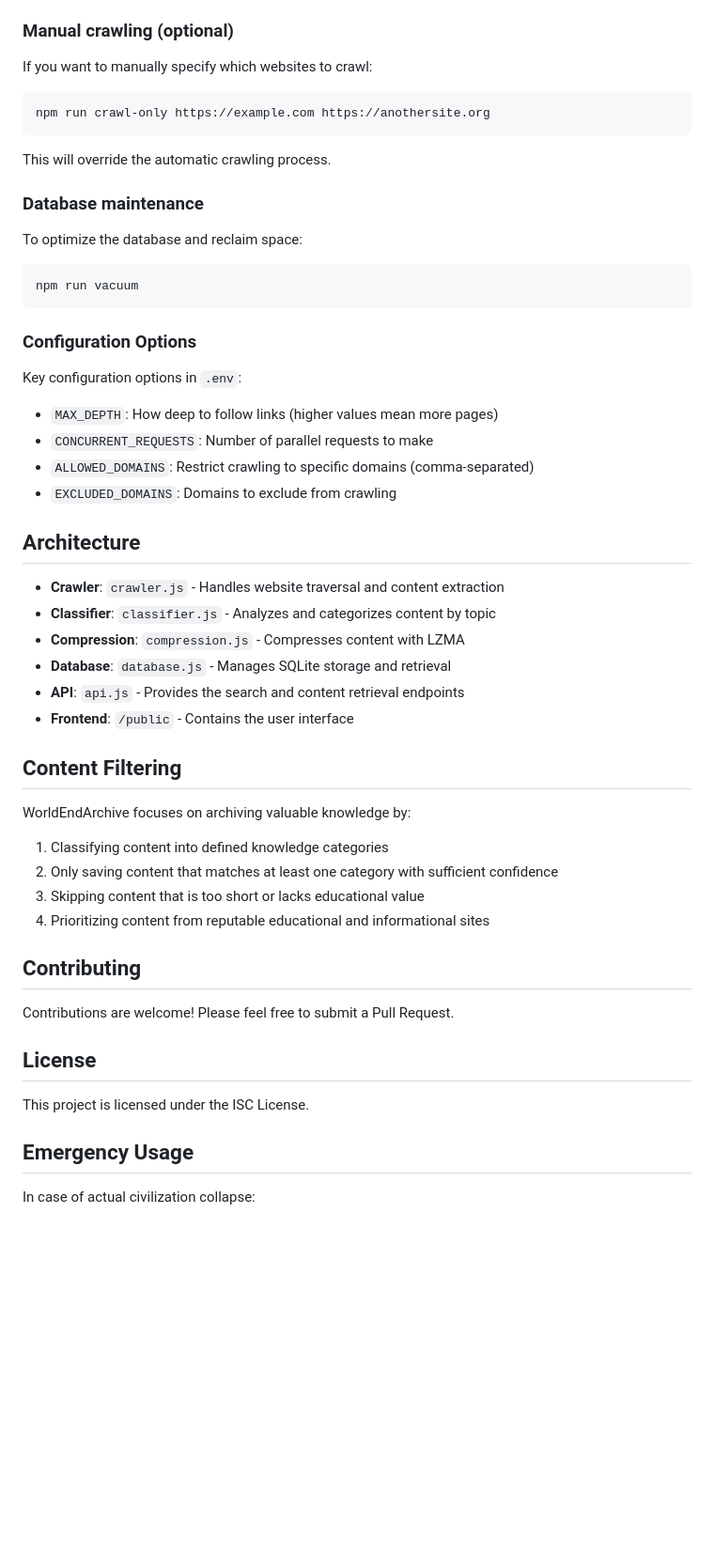
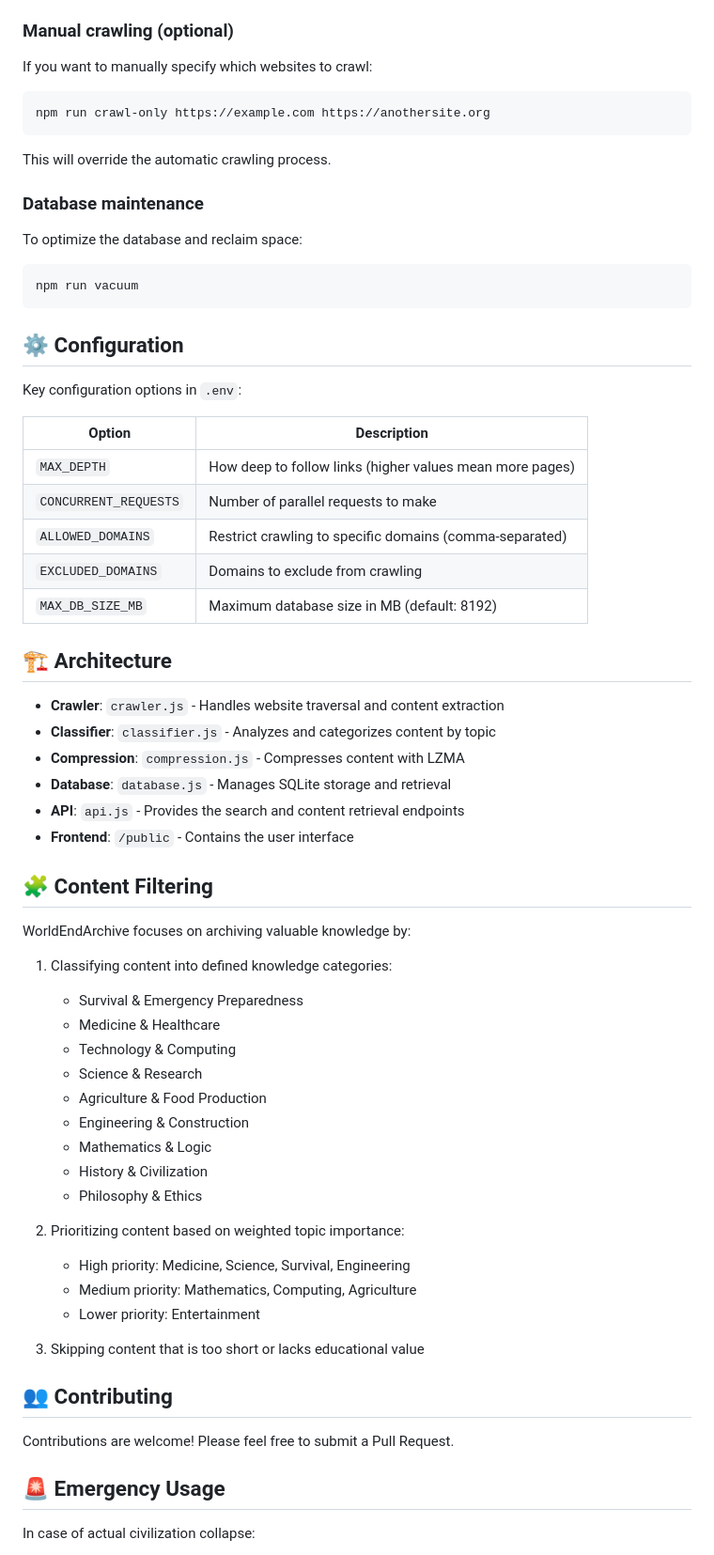
Before and after one commit to neooriginal/WorldEndArchive, a Markdown page: README.md, the part around the change printed below. Shown: that part at 94% size. GitHub-like rendering; blank space fills up the shorter version.

````diff
--- a/README.md
+++ b/README.md
@@ -68,7 +91,7 @@ Visit `http://localhost:3000` to access the interface.
 
 If you want to manually specify which websites to crawl:
 
-```
+```bash
 npm run crawl-only https://example.com https://anothersite.org
 ```
 
@@ -78,20 +101,23 @@ This will override the automatic crawling process.
 
 To optimize the database and reclaim space:
 
-```
+```bash
 npm run vacuum
 ```
 
-### Configuration Options
+## ⚙️ Configuration
 
 Key configuration options in `.env`:
 
-- `MAX_DEPTH`: How deep to follow links (higher values mean more pages)
-- `CONCURRENT_REQUESTS`: Number of parallel requests to make
-- `ALLOWED_DOMAINS`: Restrict crawling to specific domains (comma-separated)
-- `EXCLUDED_DOMAINS`: Domains to exclude from crawling
+| Option | Description |
+|--------|-------------|
+| `MAX_DEPTH` | How deep to follow links (higher values mean more pages) |
+| `CONCURRENT_REQUESTS` | Number of parallel requests to make |
+| `ALLOWED_DOMAINS` | Restrict crawling to specific domains (comma-separated) |
+| `EXCLUDED_DOMAINS` | Domains to exclude from crawling |
+| `MAX_DB_SIZE_MB` | Maximum database size in MB (default: 8192) |
 
-## Architecture
+## 🏗️ Architecture
 
 - **Crawler**: `crawler.js` - Handles website traversal and content extraction
 - **Classifier**: `classifier.js` - Analyzes and categorizes content by topic
@@ -100,24 +126,33 @@ Key configuration options in `.env`:
 - **API**: `api.js` - Provides the search and content retrieval endpoints
 - **Frontend**: `/public` - Contains the user interface
 
-## Content Filtering
+## 🧩 Content Filtering
 
 WorldEndArchive focuses on archiving valuable knowledge by:
 
-1. Classifying content into defined knowledge categories
-2. Only saving content that matches at least one category with sufficient confidence
+1. Classifying content into defined knowledge categories:
+   - Survival & Emergency Preparedness
+   - Medicine & Healthcare
+   - Technology & Computing
+   - Science & Research
+   - Agriculture & Food Production
+   - Engineering & Construction
+   - Mathematics & Logic
+   - History & Civilization
+   - Philosophy & Ethics
+
+2. Prioritizing content based on weighted topic importance:
+   - High priority: Medicine, Science, Survival, Engineering
+   - Medium priority: Mathematics, Computing, Agriculture
+   - Lower priority: Entertainment
+
 3. Skipping content that is too short or lacks educational value
-4. Prioritizing content from reputable educational and informational sites
 
-## Contributing
+## 👥 Contributing
 
 Contributions are welcome! Please feel free to submit a Pull Request.
 
-## License
-
-This project is licensed under the ISC License.
-
-## Emergency Usage
+## 🚨 Emergency Usage
 
 In case of actual civilization collapse:
 
````
Also changed, not shown: other parts of README.md (+56 -21 lines), images/image.png (added), 2 other files.
